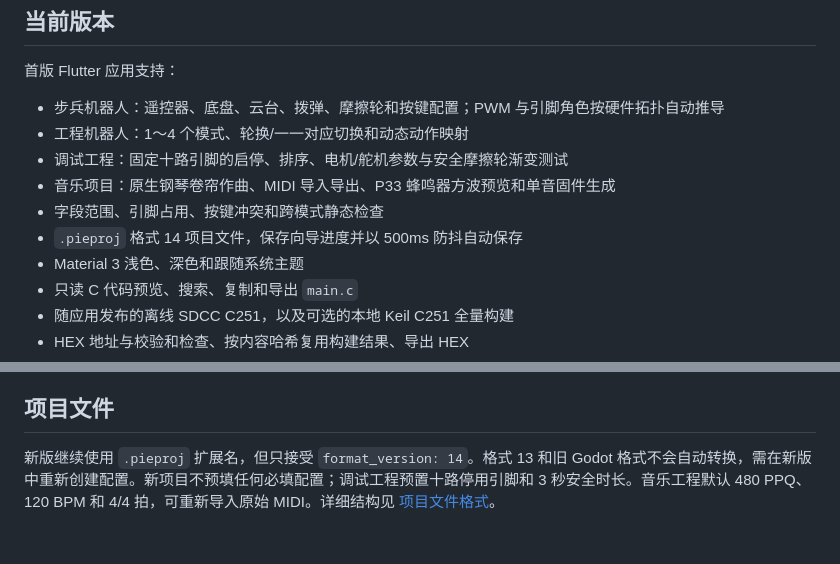
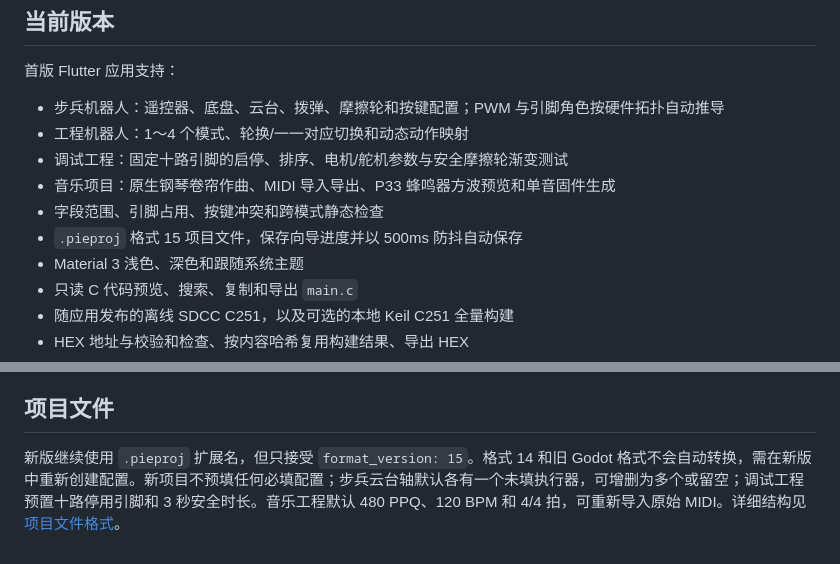
Before and after one commit to louqingjie/PIE-Block, a Markdown page: README.md, 2 parts joined by grey strips. GitHub-like rendering.

```diff
--- a/README.md
+++ b/README.md
@@ -11,7 +11,7 @@ PIE-Block 是面向 W.PIE RoboMaster 校内赛的 Windows 桌面集成开发环
 - 调试工程：固定十路引脚的启停、排序、电机/舵机参数与安全摩擦轮渐变测试
 - 音乐项目：原生钢琴卷帘作曲、MIDI 导入导出、P33 蜂鸣器方波预览和单音固件生成
 - 字段范围、引脚占用、按键冲突和跨模式静态检查
-- `.pieproj` 格式 14 项目文件，保存向导进度并以 500ms 防抖自动保存
+- `.pieproj` 格式 15 项目文件，保存向导进度并以 500ms 防抖自动保存
 - Material 3 浅色、深色和跟随系统主题
 - 只读 C 代码预览、搜索、复制和导出 `main.c`
 - 随应用发布的离线 SDCC C251，以及可选的本地 Keil C251 全量构建
@@ -55,4 +55,4 @@ Android 离线 SDCC 的架构、安全门和验收状态见 [Android SDCC 多进
 
 ## 项目文件
 
-新版继续使用 `.pieproj` 扩展名，但只接受 `format_version: 14`。格式 13 和旧 Godot 格式不会自动转换，需在新版中重新创建配置。新项目不预填任何必填配置；调试工程预置十路停用引脚和 3 秒安全时长。音乐工程默认 480 PPQ、120 BPM 和 4/4 拍，可重新导入原始 MIDI。详细结构见 [项目文件格式](docs/Flutter项目文件格式.md)。
+新版继续使用 `.pieproj` 扩展名，但只接受 `format_version: 15`。格式 14 和旧 Godot 格式不会自动转换，需在新版中重新创建配置。新项目不预填任何必填配置；步兵云台轴默认各有一个未填执行器，可增删为多个或留空；调试工程预置十路停用引脚和 3 秒安全时长。音乐工程默认 480 PPQ、120 BPM 和 4/4 拍，可重新导入原始 MIDI。详细结构见 [项目文件格式](docs/Flutter项目文件格式.md)。
```
Also changed, not shown: docs/Flutter项目文件格式.md (+7 -5 lines), docs/代码生成器CLI与MCP接入指南.md (+1 -1 lines).
